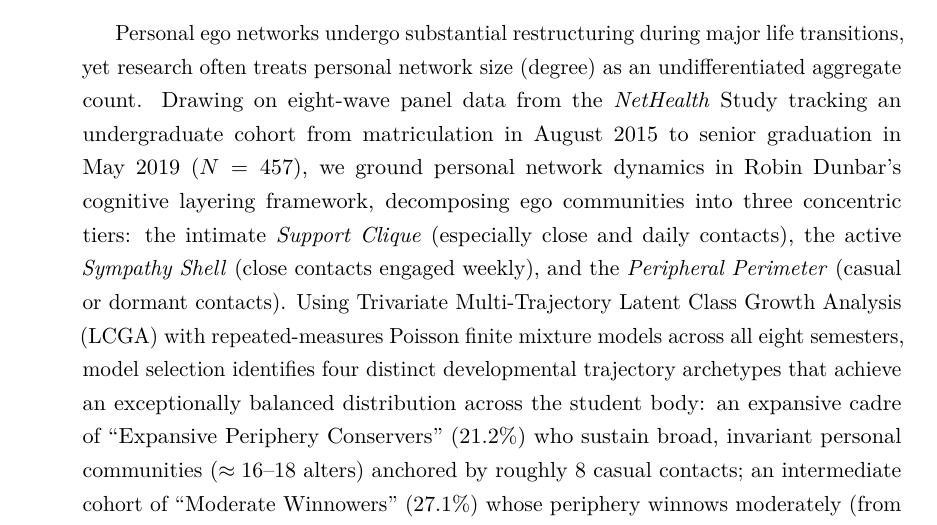
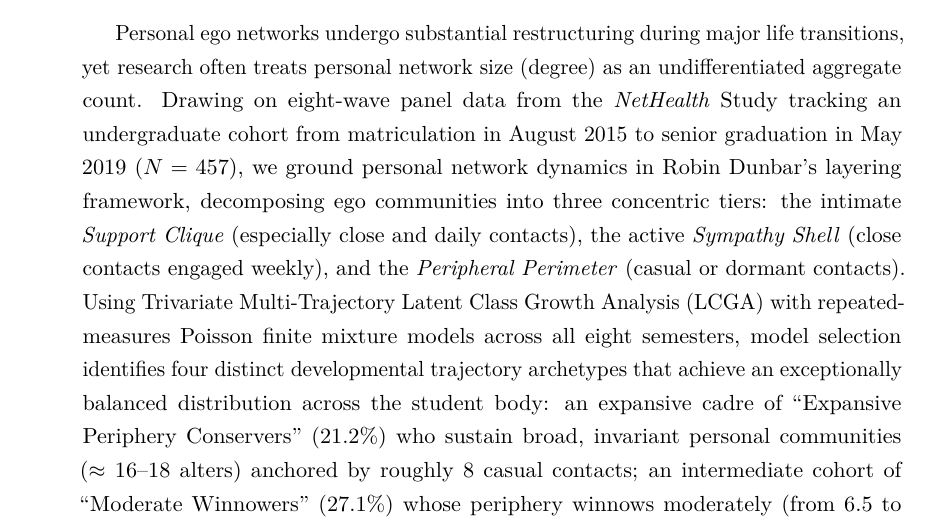
Before and after one commit to olizardo/predicting-degree-trajectories-NetHealth, a LaTeX paper (manuscript.tex): part of page 1 of 35, cut so that both start at the same text. Compiled offline with pdfLaTeX.

Commit message:
Update on Overleaf.

```diff
--- a/manuscript.tex
+++ b/manuscript.tex
@@ -36,7 +36,7 @@
 \maketitle
 
 \begin{abstract}
-Personal ego networks undergo substantial restructuring during major life transitions, yet research often treats personal network size (degree) as an undifferentiated aggregate count. Drawing on eight-wave panel data from the \textit{NetHealth} Study tracking an undergraduate cohort from matriculation in August 2015 to senior graduation in May 2019 ($N = 457$), we ground personal network dynamics in Robin Dunbar's cognitive layering framework, decomposing ego communities into three concentric tiers: the intimate \textit{Support Clique} (especially close and daily contacts), the active \textit{Sympathy Shell} (close contacts engaged weekly), and the \textit{Peripheral Perimeter} (casual or dormant contacts). Using Trivariate Multi-Trajectory Latent Class Growth Analysis (LCGA) with repeated-measures Poisson finite mixture models across all eight semesters, model selection identifies four distinct developmental trajectory archetypes that achieve an exceptionally balanced distribution across the student body: an expansive cadre of ``Expansive Periphery Conservers'' (21.2\%) who sustain broad, invariant personal communities ($\approx 16\text{--}18$ alters) anchored by roughly 8 casual contacts; an intermediate cohort of ``Moderate Winnowers'' (27.1\%) whose periphery winnows moderately (from 6.5 to 2.5 alters) while their active Sympathy Shell ($\approx 3.5$ alters) overtakes their Support Clique ($\approx 2.0$ alters); a group of ``Extreme Peripheral Winnowers'' (31.3\%) who preserve an intimate Support Clique ($\approx 3.4$ alters) and Sympathy Shell ($\approx 1.7$ alters) while their outer periphery collapses by 88\% (from 3.7 down to $<0.5$ alters); and a cadre of ``Clique Conservers'' (20.4\%) who enter college with and sustain an exceptionally dense core of intimate confidants ($\approx 6.0\text{--}7.4$ alters) and active companions ($\approx 4.5\text{--}6.4$ alters). Endogenous concomitant mixture models demonstrate that trajectory group membership is predicted primarily by baseline psychological dispositions (Extraversion, Generalized Trust) and ethnoracial status, whereas parental socioeconomic status, gender identity, and religious affiliation exhibit zero predictive capacity. Crucially, aggregate collegiate degree contraction (-24\%) is driven almost entirely by the selective winnowing of peripheral ties (-42.5\%), while the Support Clique and Sympathy Shell remain invariant, stabilizing the cumulative core at 66\%--72\% of total personal network volume.
+Personal ego networks undergo substantial restructuring during major life transitions, yet research often treats personal network size (degree) as an undifferentiated aggregate count. Drawing on eight-wave panel data from the \textit{NetHealth} Study tracking an undergraduate cohort from matriculation in August 2015 to senior graduation in May 2019 ($N = 457$), we ground personal network dynamics in Robin Dunbar's layering framework, decomposing ego communities into three concentric tiers: the intimate \textit{Support Clique} (especially close and daily contacts), the active \textit{Sympathy Shell} (close contacts engaged weekly), and the \textit{Peripheral Perimeter} (casual or dormant contacts). Using Trivariate Multi-Trajectory Latent Class Growth Analysis (LCGA) with repeated-measures Poisson finite mixture models across all eight semesters, model selection identifies four distinct developmental trajectory archetypes that achieve an exceptionally balanced distribution across the student body: an expansive cadre of ``Expansive Periphery Conservers'' (21.2\%) who sustain broad, invariant personal communities ($\approx 16\text{--}18$ alters) anchored by roughly 8 casual contacts; an intermediate cohort of ``Moderate Winnowers'' (27.1\%) whose periphery winnows moderately (from 6.5 to 2.5 alters) while their active Sympathy Shell ($\approx 3.5$ alters) overtakes their Support Clique ($\approx 2.0$ alters); a group of ``Extreme Peripheral Winnowers'' (31.3\%) who preserve an intimate Support Clique ($\approx 3.4$ alters) and Sympathy Shell ($\approx 1.7$ alters) while their outer periphery collapses by 88\% (from 3.7 down to $<0.5$ alters); and a cadre of ``Clique Conservers'' (20.4\%) who enter college with and sustain an exceptionally dense core of intimate confidants ($\approx 6.0\text{--}7.4$ alters) and active companions ($\approx 4.5\text{--}6.4$ alters). Endogenous concomitant mixture models demonstrate that trajectory group membership is predicted primarily by baseline psychological dispositions (Extraversion, Generalized Trust) and ethnoracial status, whereas parental socioeconomic status, gender identity, and religious affiliation exhibit zero predictive capacity. Crucially, aggregate collegiate degree contraction (-24\%) is driven almost entirely by the selective winnowing of peripheral ties (-42.5\%), while the Support Clique and Sympathy Shell remain invariant, stabilizing the cumulative core at 66\%--72\% of total personal network volume.
 \end{abstract}
 
 \vspace{1em}
```
